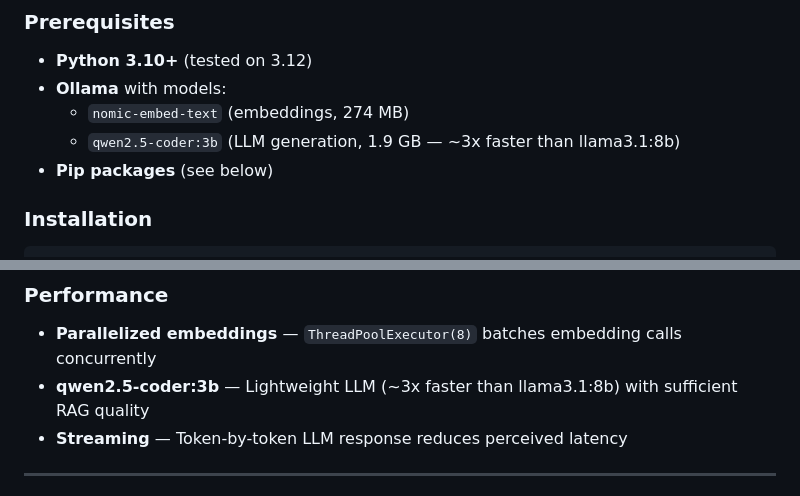
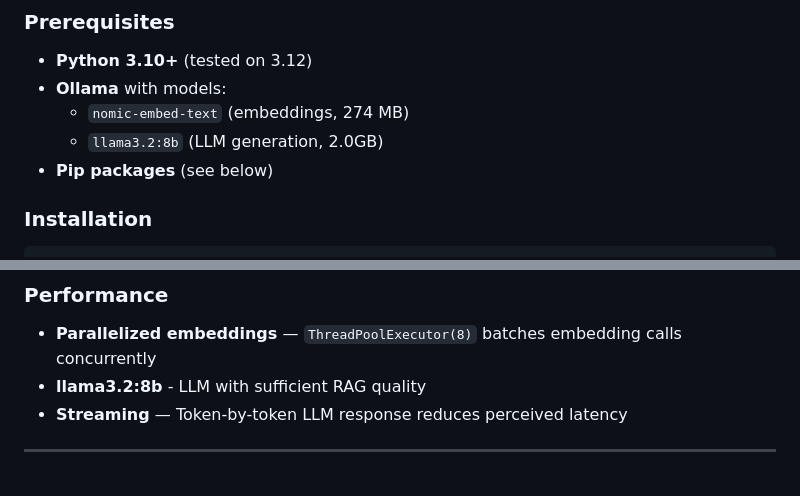
Before and after one commit to l4ck4ndR3d/AI-Engineer-RAG-SWS, a Markdown page: README.md, 2 parts joined by grey strips. Rendered like a GitHub page.

```diff
--- a/README.md
+++ b/README.md
@@ -11,7 +11,7 @@ A Retrieval-Augmented Generation (RAG) chatbot for SWS AI employees to query com
 - **Python 3.10+** (tested on 3.12)
 - **Ollama** with models:
   - `nomic-embed-text` (embeddings, 274 MB)
-  - `qwen2.5-coder:3b` (LLM generation, 1.9 GB — ~3x faster than llama3.1:8b)
+  - `llama3.2:8b` (LLM generation, 2.0GB)
 - **Pip packages** (see below)
 
 ### Installation
@@ -98,7 +98,7 @@ SWS/
 
 ### Performance
 - **Parallelized embeddings** — `ThreadPoolExecutor(8)` batches embedding calls concurrently
-- **qwen2.5-coder:3b** — Lightweight LLM (~3x faster than llama3.1:8b) with sufficient RAG quality
+- **llama3.2:8b** - LLM with sufficient RAG quality
 - **Streaming** — Token-by-token LLM response reduces perceived latency
 
 ---
```
